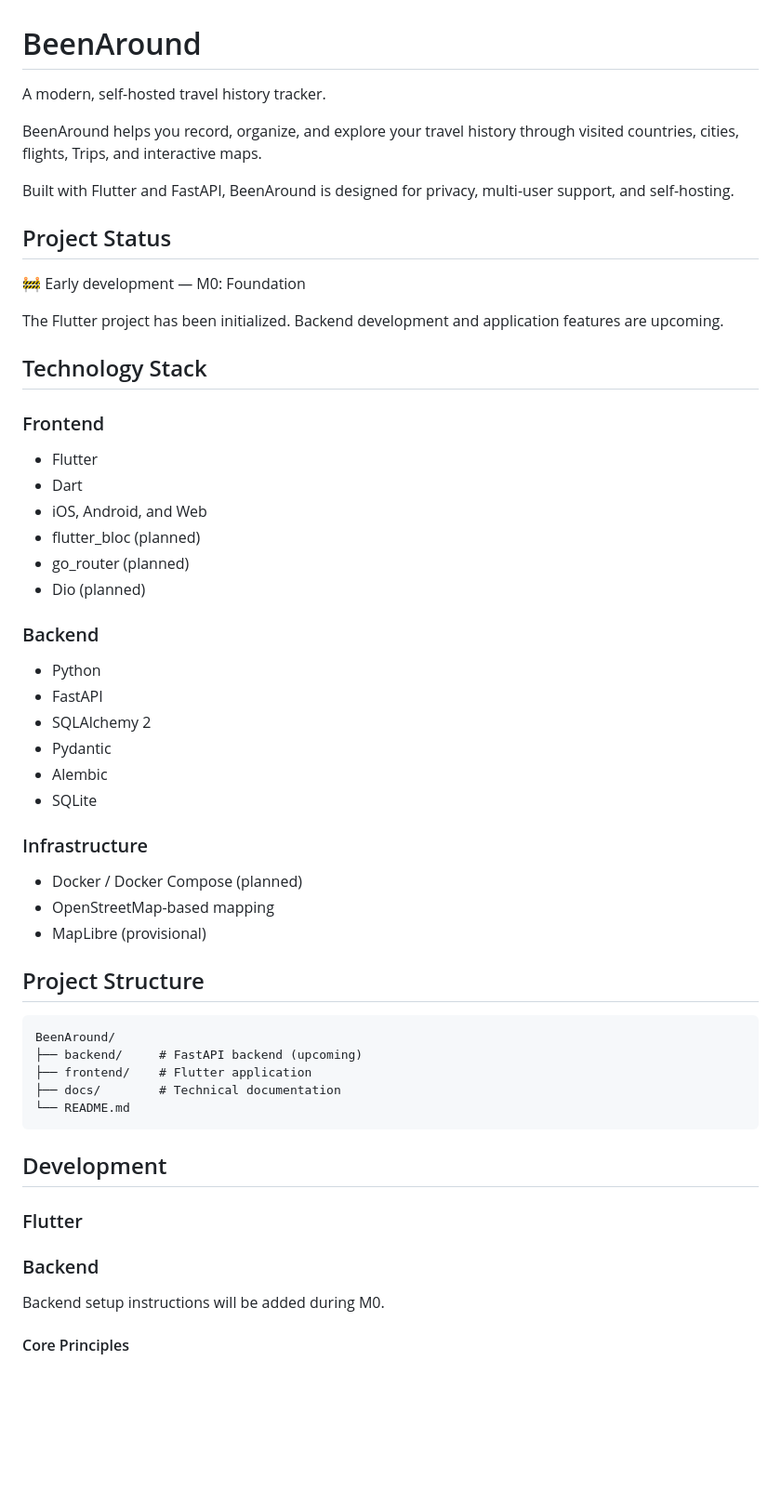
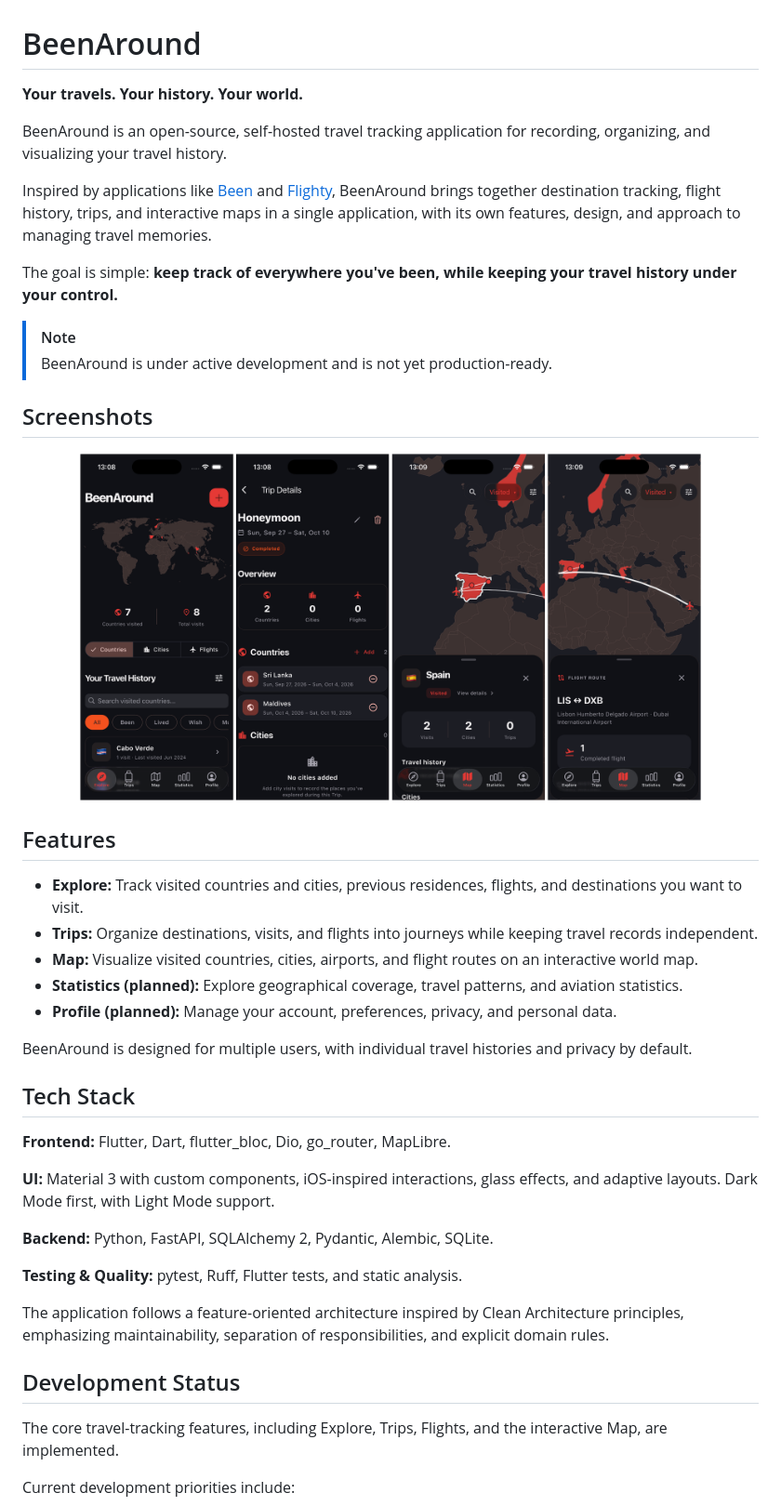
Before and after one commit to souocare/BeenAround, a Markdown page: README.md, the part around one of its changes. Shown at 93% size. Drawn GitHub-style; pictures changed too: docs/images/app_main.png (added); blank space fills up the shorter version.

Commit message:
README changed to have more info

````diff
--- a/README.md
+++ b/README.md
@@ -1,59 +1,47 @@
 # BeenAround
 
-A modern, self-hosted travel history tracker.
+**Your travels. Your history. Your world.**
 
-BeenAround helps you record, organize, and explore your travel history through visited countries, cities, flights, Trips, and interactive maps.
+BeenAround is an open-source, self-hosted travel tracking application for recording, organizing, and visualizing your travel history.
 
-Built with Flutter and FastAPI, BeenAround is designed for privacy, multi-user support, and self-hosting.
+Inspired by applications like [Been](https://been.travel/) and [Flighty](https://flighty.com/), BeenAround brings together destination tracking, flight history, trips, and interactive maps in a single application, with its own features, design, and approach to managing travel memories.
 
-## Project Status
+The goal is simple: **keep track of everywhere you've been, while keeping your travel history under your control.**
 
-🚧 Early development — M0: Foundation
+> [!NOTE]
+> BeenAround is under active development and is not yet production-ready.
 
-The Flutter project has been initialized. Backend development and application features are upcoming.
+## Screenshots
 
-## Technology Stack
+<p align="center">
+  <img src="docs/images/app_main.png" alt="BeenAround application preview" width="85%">
+</p>
 
-### Frontend
+## Features
 
-- Flutter
-- Dart
-- iOS, Android, and Web
-- flutter_bloc (planned)
-- go_router (planned)
-- Dio (planned)
+- **Explore:** Track visited countries and cities, previous residences, flights, and destinations you want to visit.
+- **Trips:** Organize destinations, visits, and flights into journeys while keeping travel records independent.
+- **Map:** Visualize visited countries, cities, airports, and flight routes on an interactive world map.
+- **Statistics (planned):** Explore geographical coverage, travel patterns, and aviation statistics.
+- **Profile (planned):** Manage your account, preferences, privacy, and personal data.
 
-### Backend
+BeenAround is designed for multiple users, with individual travel histories and privacy by default.
 
-- Python
-- FastAPI
-- SQLAlchemy 2
-- Pydantic
-- Alembic
-- SQLite
+## Tech Stack
 
-### Infrastructure
+**Frontend:** Flutter, Dart, flutter_bloc, Dio, go_router, MapLibre.
 
-- Docker / Docker Compose (planned)
-- OpenStreetMap-based mapping
-- MapLibre (provisional)
+**UI:** Material 3 with custom components, iOS-inspired interactions, glass effects, and adaptive layouts. Dark Mode first, with Light Mode support.
 
-## Project Structure
+**Backend:** Python, FastAPI, SQLAlchemy 2, Pydantic, Alembic, SQLite.
 
-```text
-BeenAround/
-├── backend/     # FastAPI backend (upcoming)
-├── frontend/    # Flutter application
-├── docs/        # Technical documentation
-└── README.md
-```
+**Testing & Quality:** pytest, Ruff, Flutter tests, and static analysis.
 
-## Development
-### Flutter
+The application follows a feature-oriented architecture inspired by Clean Architecture principles, emphasizing maintainability, separation of responsibilities, and explicit domain rules.
 
-### Backend
+## Development Status
 
-Backend setup instructions will be added during M0.
+The core travel-tracking features, including Explore, Trips, Flights, and the interactive Map, are implemented.
 
-#### Core Principles
+Current development priorities include:
 
````
Also changed, not shown: other parts of README.md (+70 -8 lines).
